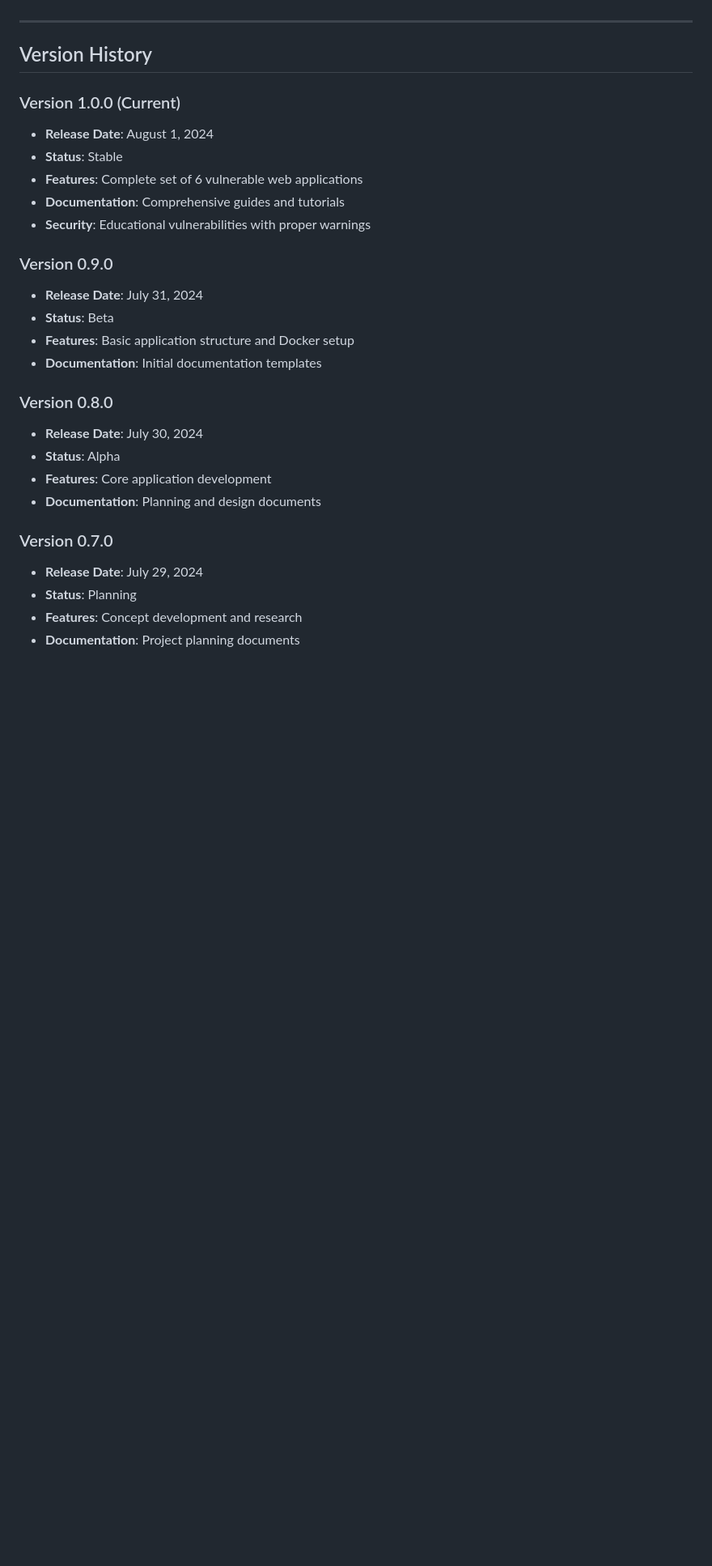
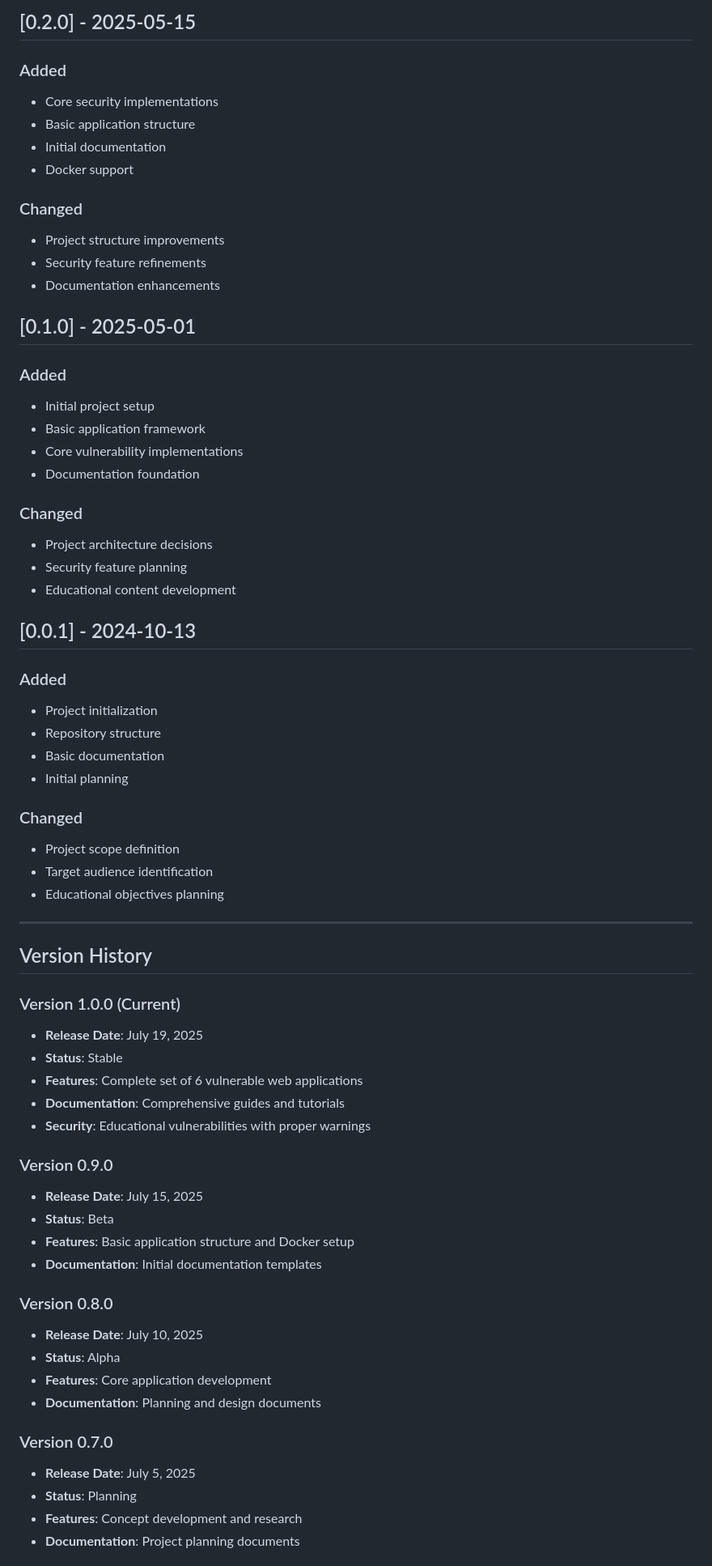
Before and after one commit to akintunero/vulnerable-web-apps, a Markdown page: CHANGELOG.md, the part around the change printed below. Shown: that part at 81% size. Drawn GitHub-style; blank space fills up the shorter version.

Commit message:
docs: Update changelog dates to span from Oct 13, 2024 to Jul 19, 2025

```diff
--- a/CHANGELOG.md
+++ b/CHANGELOG.md
@@ -84,28 +136,67 @@ and this project adheres to [Semantic Versioning](https://semver.org/spec/v2.0.0
+## [0.2.0] - 2025-05-15
+
+### Added
+- Core security implementations
+- Basic application structure
+- Initial documentation
+- Docker support
+
+### Changed
+- Project structure improvements
+- Security feature refinements
+- Documentation enhancements
+
+## [0.1.0] - 2025-05-01
+
+### Added
+- Initial project setup
+- Basic application framework
+- Core vulnerability implementations
+- Documentation foundation
+
+### Changed
+- Project architecture decisions
+- Security feature planning
+- Educational content development
+
+## [0.0.1] - 2024-10-13
+
+### Added
+- Project initialization
+- Repository structure
+- Basic documentation
+- Initial planning
+
+### Changed
+- Project scope definition
+- Target audience identification
+- Educational objectives planning
+
 ---
 
 ## Version History
 
 ### Version 1.0.0 (Current)
-- **Release Date**: August 1, 2024
+- **Release Date**: July 19, 2025
 - **Status**: Stable
 - **Features**: Complete set of 6 vulnerable web applications
 - **Documentation**: Comprehensive guides and tutorials
 - **Security**: Educational vulnerabilities with proper warnings
 
 ### Version 0.9.0
-- **Release Date**: July 31, 2024
+- **Release Date**: July 15, 2025
 - **Status**: Beta
 - **Features**: Basic application structure and Docker setup
 - **Documentation**: Initial documentation templates
 
 ### Version 0.8.0
-- **Release Date**: July 30, 2024
+- **Release Date**: July 10, 2025
 - **Status**: Alpha
 - **Features**: Core application development
 - **Documentation**: Planning and design documents
 
 ### Version 0.7.0
-- **Release Date**: July 29, 2024
+- **Release Date**: July 5, 2025
 - **Status**: Planning
 - **Features**: Concept development and research
 - **Documentation**: Project planning documents
```
Also changed, not shown: other parts of CHANGELOG.md (+98 -4 lines).
